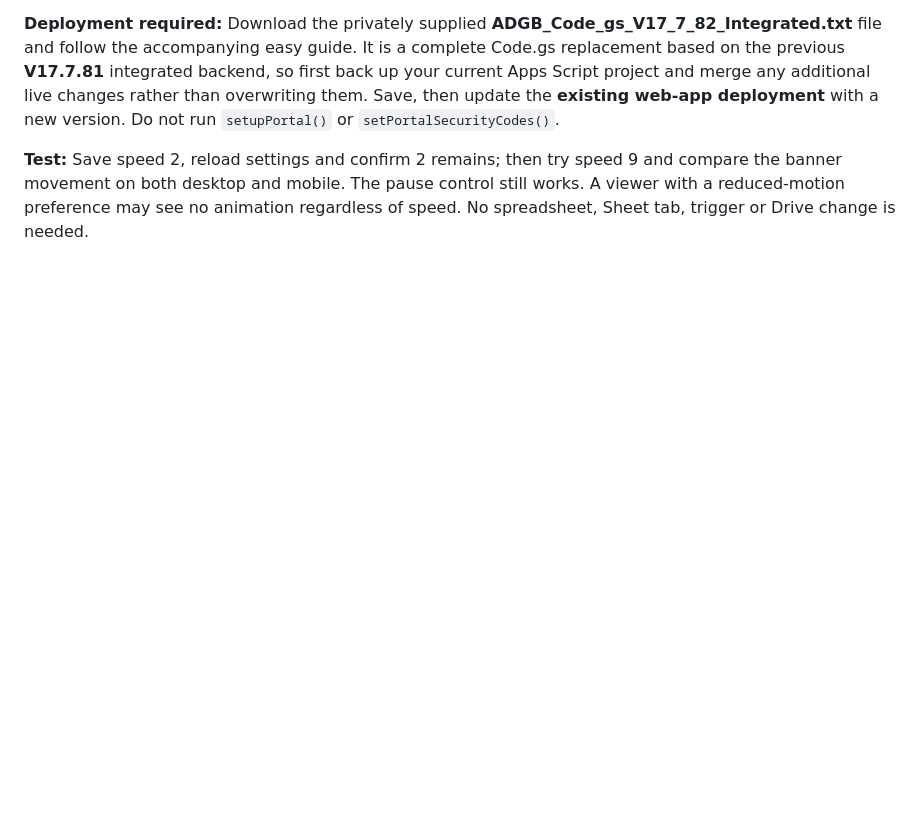
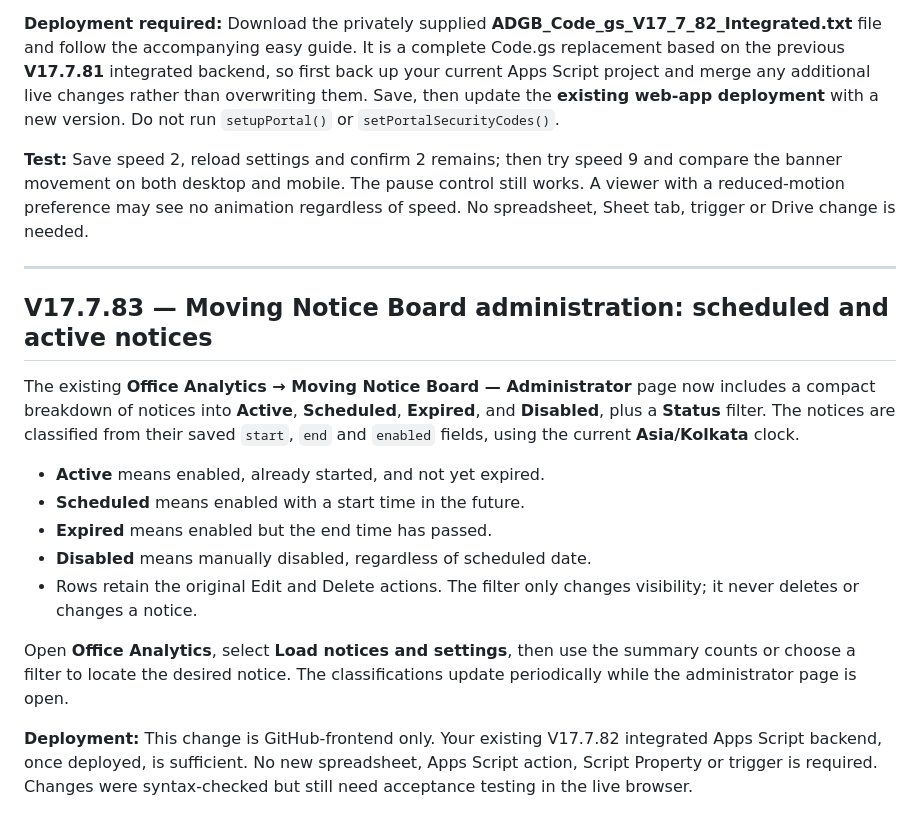
Before and after one commit to saradasutar/ADG-B-Report-Portal, a Markdown page: DEPLOYMENT-GUIDE.md, the part around the change. Drawn GitHub-style; blank space fills up the shorter version.

Commit message:
Document V17.7.83 notice management status summaries and filters

```diff
--- a/DEPLOYMENT-GUIDE.md
+++ b/DEPLOYMENT-GUIDE.md
@@ -510,3 +510,21 @@ The speed controls the complete moving notice strip, including scheduled announc
 **Deployment required:** Download the privately supplied **ADGB_Code_gs_V17_7_82_Integrated.txt** file and follow the accompanying easy guide. It is a complete Code.gs replacement based on the previous **V17.7.81** integrated backend, so first back up your current Apps Script project and merge any additional live changes rather than overwriting them. Save, then update the **existing web-app deployment** with a new version. Do not run `setupPortal()` or `setPortalSecurityCodes()`.
 
 **Test:** Save speed 2, reload settings and confirm 2 remains; then try speed 9 and compare the banner movement on both desktop and mobile. The pause control still works. A viewer with a reduced-motion preference may see no animation regardless of speed. No spreadsheet, Sheet tab, trigger or Drive change is needed.
+
+
+
+---
+
+## V17.7.83 — Moving Notice Board administration: scheduled and active notices
+
+The existing **Office Analytics → Moving Notice Board — Administrator** page now includes a compact breakdown of notices into **Active**, **Scheduled**, **Expired**, and **Disabled**, plus a **Status** filter. The notices are classified from their saved `start`, `end` and `enabled` fields, using the current **Asia/Kolkata** clock.
+
+- **Active** means enabled, already started, and not yet expired.
+- **Scheduled** means enabled with a start time in the future.
+- **Expired** means enabled but the end time has passed.
+- **Disabled** means manually disabled, regardless of scheduled date.
+- Rows retain the original Edit and Delete actions. The filter only changes visibility; it never deletes or changes a notice.
+
+Open **Office Analytics**, select **Load notices and settings**, then use the summary counts or choose a filter to locate the desired notice. The classifications update periodically while the administrator page is open.
+
+**Deployment:** This change is GitHub-frontend only. Your existing V17.7.82 integrated Apps Script backend, once deployed, is sufficient. No new spreadsheet, Apps Script action, Script Property or trigger is required. Changes were syntax-checked but still need acceptance testing in the live browser.
```
